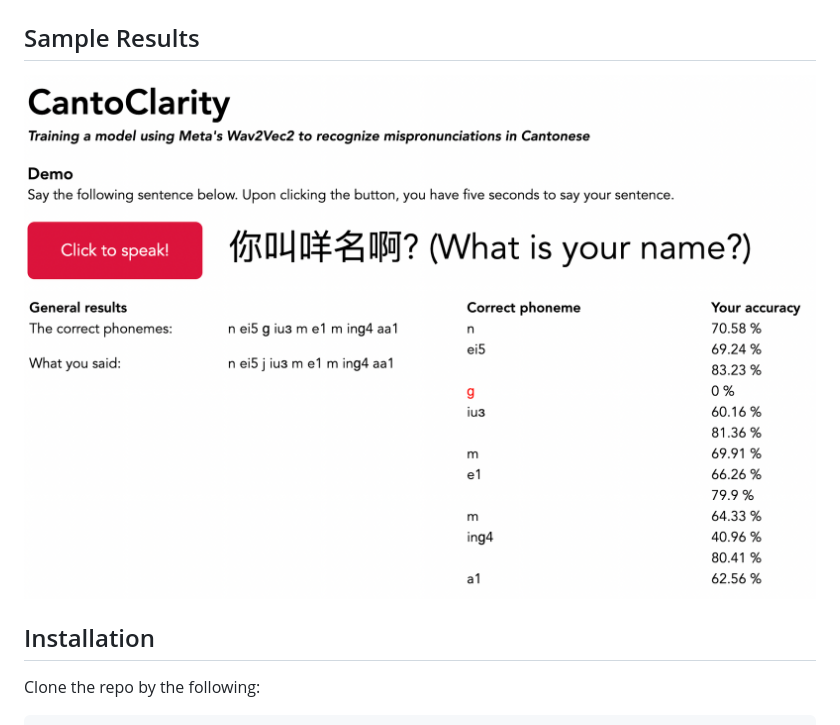
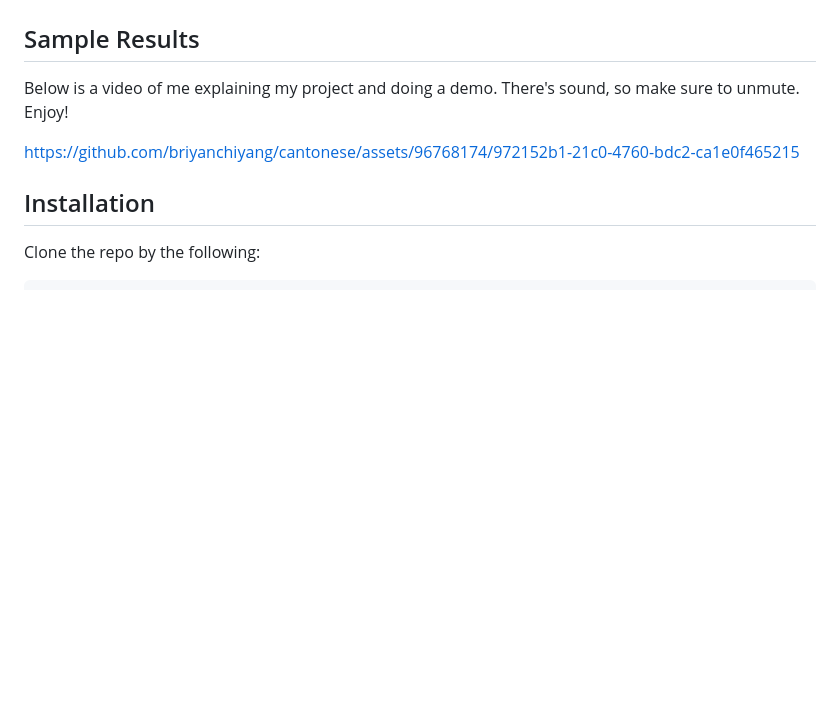
Before and after one commit to briyanchiyang/cantonese, a Markdown page: README.md, the part around the change. Rendered like a GitHub page; blank space fills up the shorter version.

Commit message:
Included demo vid in README

```diff
--- a/README.md
+++ b/README.md
@@ -10,7 +10,12 @@ it's obviously imperfect (there are many other factors that affect pronunciation
 use this as a tool to improve my own pronunciation, and hope others to do the same.
 
 ## Sample Results
-<img src="demo.png" alt="Demo image" width=50%/>
+Below is a video of me explaining my project and doing a demo. There's sound, so make sure to unmute. Enjoy!
+
+https://github.com/briyanchiyang/cantonese/assets/96768174/972152b1-21c0-4760-bdc2-ca1e0f465215
+
+
+
 
 ## Installation
 Clone the repo by the following:
```
